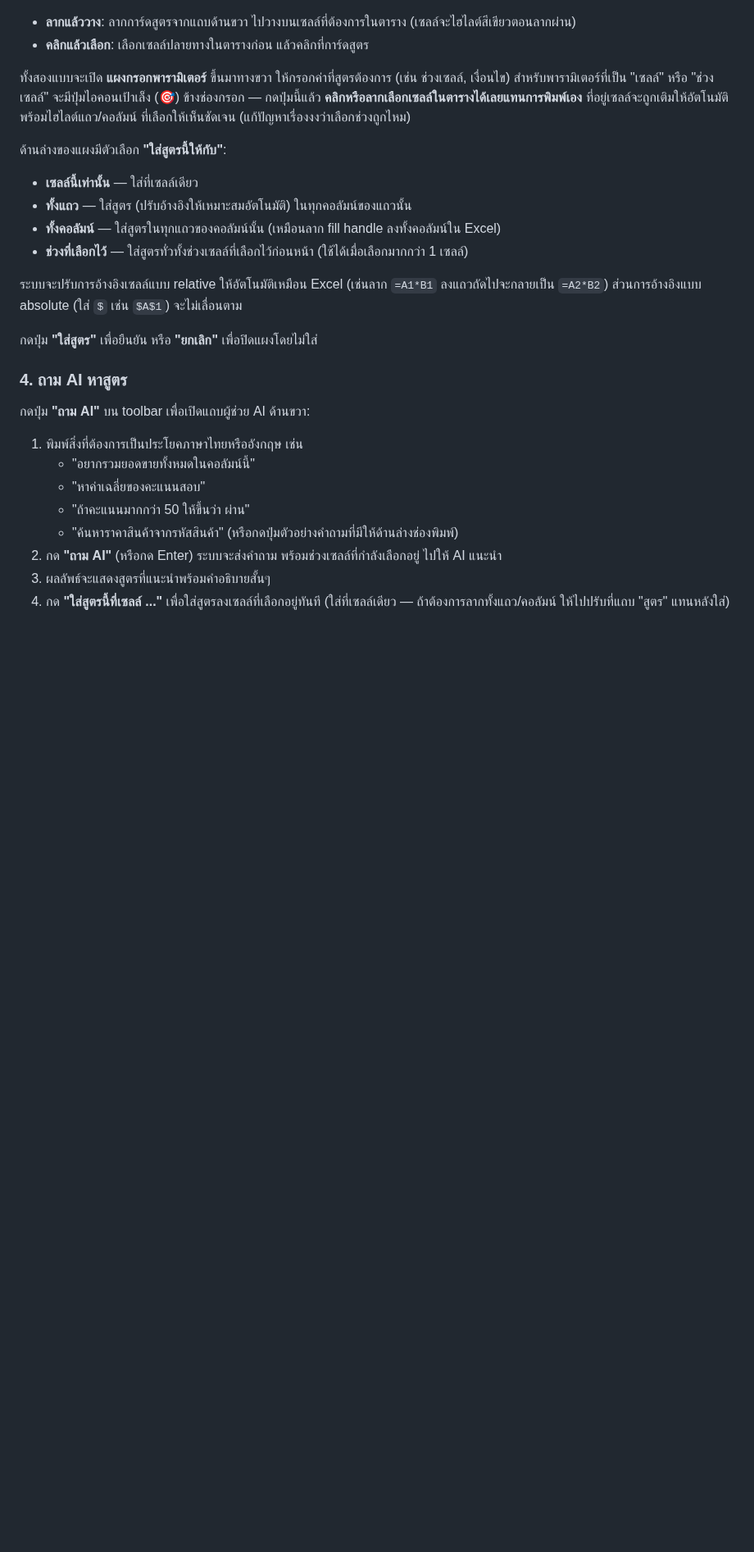
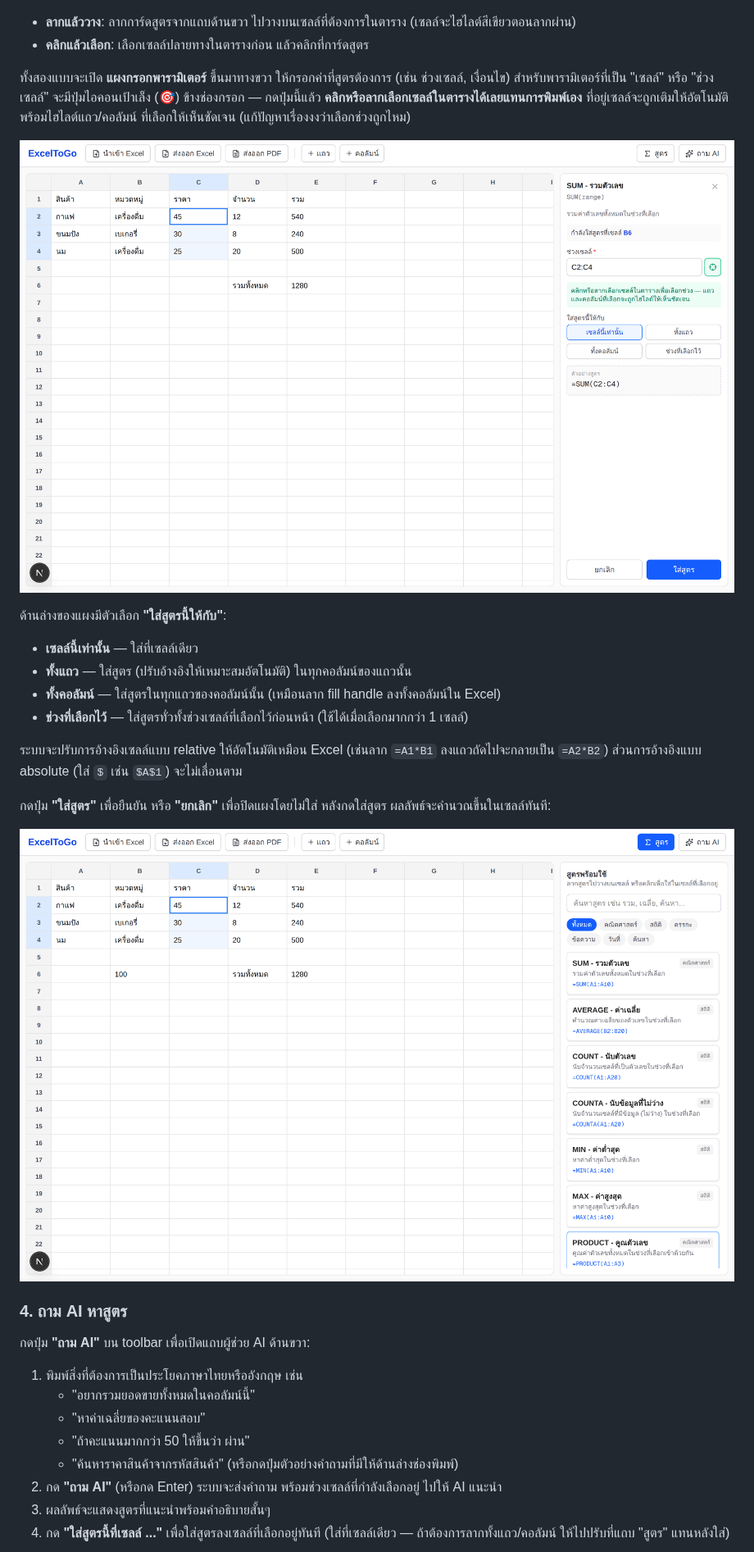
Before and after one commit to SuruchBoss/ExcelToGo, a Markdown page: README.md, the part around one of its changes. Shown at 82% size. GitHub-like rendering; pictures changed too: docs/screenshots/02-formula-panel.png (added), docs/screenshots/03-after-insert.png (added); blank space fills up the shorter version.

Commit message:
Add UI screenshots to README
Captures the main grid view, the formula parameter panel mid range-pick,
the result after inserting a formula, and the AI assistant panel with a
suggestion, embedded alongside their matching usage steps in the README.

Co-Authored-By: Claude Sonnet 5 <noreply@anthropic.com>
Claude-Session: https://claude.ai/code/session_01FHKiqBv3L47spmi6JGMLcC

```diff
--- a/README.md
+++ b/README.md
@@ -146,6 +148,8 @@ ANTHROPIC_API_KEY=sk-ant-xxxxxxxxxxxxxxxxxxxxx
 **คลิกหรือลากเลือกเซลล์ในตารางได้เลยแทนการพิมพ์เอง** ที่อยู่เซลล์จะถูกเติมให้อัตโนมัติ พร้อมไฮไลต์แถว/คอลัมน์
 ที่เลือกให้เห็นชัดเจน (แก้ปัญหาเรื่องงงว่าเลือกช่วงถูกไหม)
 
+![แผงกรอกพารามิเตอร์สูตร SUM กำลังเลือกช่วง C2:C4 จากตาราง พร้อมตัวเลือกใส่สูตรให้ทั้งแถว/คอลัมน์/ช่วงที่เลือก](docs/screenshots/02-formula-panel.png)
+
 ด้านล่างของแผงมีตัวเลือก **"ใส่สูตรนี้ให้กับ"**:
 - **เซลล์นี้เท่านั้น** — ใส่ที่เซลล์เดียว
 - **ทั้งแถว** — ใส่สูตร (ปรับอ้างอิงให้เหมาะสมอัตโนมัติ) ในทุกคอลัมน์ของแถวนั้น
@@ -155,7 +159,9 @@ ANTHROPIC_API_KEY=sk-ant-xxxxxxxxxxxxxxxxxxxxx
 ระบบจะปรับการอ้างอิงเซลล์แบบ relative ให้อัตโนมัติเหมือน Excel (เช่นลาก `=A1*B1` ลงแถวถัดไปจะกลายเป็น `=A2*B2`)
 ส่วนการอ้างอิงแบบ absolute (ใส่ `$` เช่น `$A$1`) จะไม่เลื่อนตาม
 
-กดปุ่ม **"ใส่สูตร"** เพื่อยืนยัน หรือ **"ยกเลิก"** เพื่อปิดแผงโดยไม่ใส่
+กดปุ่ม **"ใส่สูตร"** เพื่อยืนยัน หรือ **"ยกเลิก"** เพื่อปิดแผงโดยไม่ใส่ หลังกดใส่สูตร ผลลัพธ์จะคำนวณขึ้นในเซลล์ทันที:
+
+![หลังกดใส่สูตร เซลล์ B6 แสดงผลลัพธ์ SUM(C2:C4) เป็น 100 ทันที](docs/screenshots/03-after-insert.png)
 
 ### 4. ถาม AI หาสูตร
 
```
Also changed, not shown: other parts of README.md (+4 -0 lines), docs/screenshots/01-overview.png (added), docs/screenshots/04-ai-assistant.png (added).
